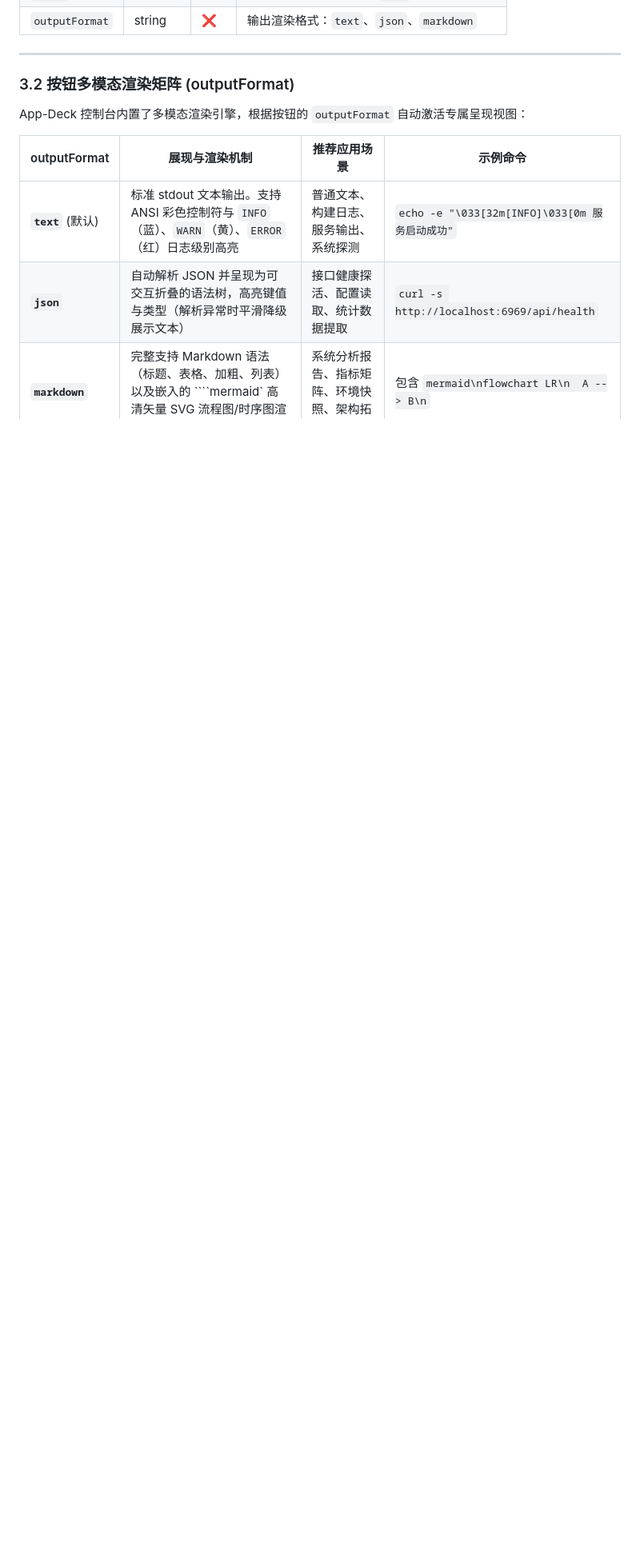
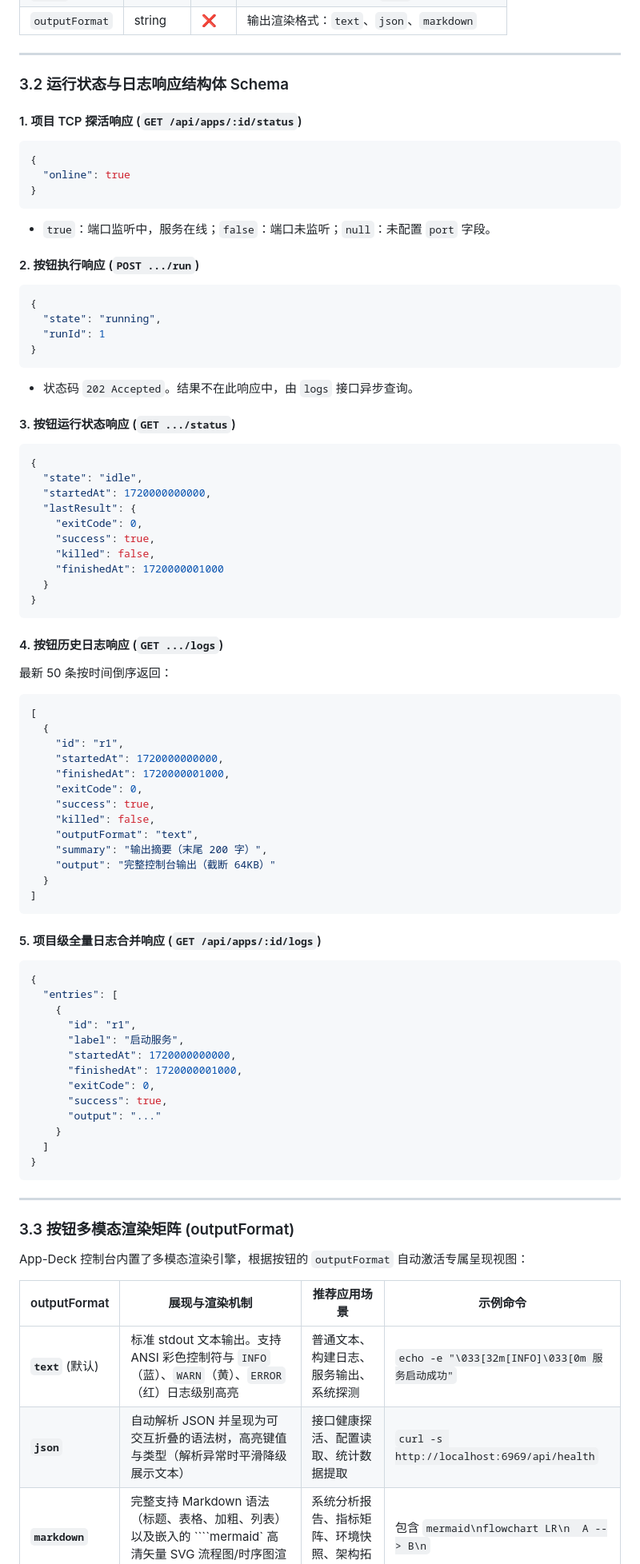
Before and after one commit to frozentearz/app-deck, a Markdown page: docs/AGENT_GUIDE.md, the part around one of its changes. Shown at 80% size. Drawn GitHub-style; blank space fills up the shorter version.

Commit message:
docs: 完整补齐响应结构体Schema与系统引擎说明

````diff
--- a/docs/AGENT_GUIDE.md
+++ b/docs/AGENT_GUIDE.md
@@ -212,7 +215,77 @@ flowchart LR
 
 ---
 
-### 3.2 按钮多模态渲染矩阵 (outputFormat)
+### 3.2 运行状态与日志响应结构体 Schema
+
+#### 1. 项目 TCP 探活响应 (`GET /api/apps/:id/status`)
+```json
+{
+  "online": true
+}
+```
+- `true`：端口监听中，服务在线；`false`：端口未监听；`null`：未配置 `port` 字段。
+
+#### 2. 按钮执行响应 (`POST .../run`)
+```json
+{
+  "state": "running",
+  "runId": 1
+}
+```
+- 状态码 `202 Accepted`。结果不在此响应中，由 `logs` 接口异步查询。
+
+#### 3. 按钮运行状态响应 (`GET .../status`)
+```json
+{
+  "state": "idle",
+  "startedAt": 1720000000000,
+  "lastResult": {
+    "exitCode": 0,
+    "success": true,
+    "killed": false,
+    "finishedAt": 1720000001000
+  }
+}
+```
+
+#### 4. 按钮历史日志响应 (`GET .../logs`)
+最新 50 条按时间倒序返回：
+```json
+[
+  {
+    "id": "r1",
+    "startedAt": 1720000000000,
+    "finishedAt": 1720000001000,
+    "exitCode": 0,
+    "success": true,
+    "killed": false,
+    "outputFormat": "text",
+    "summary": "输出摘要（末尾 200 字）",
+    "output": "完整控制台输出（截断 64KB）"
+  }
+]
+```
+
+#### 5. 项目级全量日志合并响应 (`GET /api/apps/:id/logs`)
+```json
+{
+  "entries": [
+    {
+      "id": "r1",
+      "label": "启动服务",
+      "startedAt": 1720000000000,
+      "finishedAt": 1720000001000,
+      "exitCode": 0,
+      "success": true,
+      "output": "..."
+    }
+  ]
+}
+```
+
+---
+
+### 3.3 按钮多模态渲染矩阵 (outputFormat)
 
 App-Deck 控制台内置了多模态渲染引擎，根据按钮的 `outputFormat` 自动激活专属呈现视图：
 
````
Also changed, not shown: other parts of docs/AGENT_GUIDE.md (+13 -5 lines).
